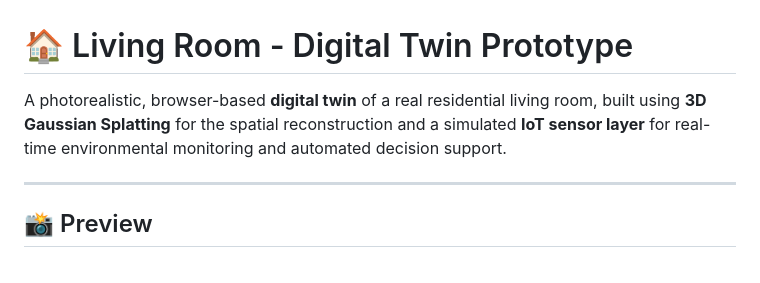
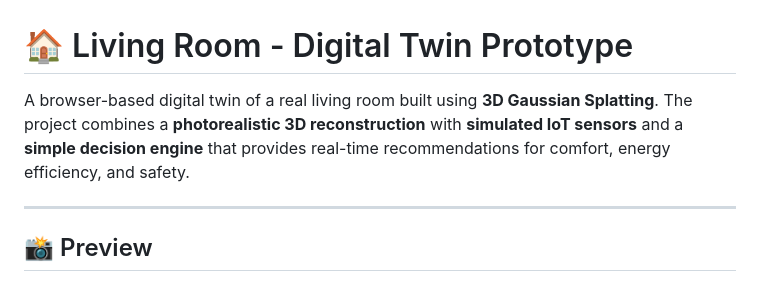
Before and after one commit to skokubpro/digital-twin-prototype, a Markdown page: README.md, the part around the change. GitHub-like rendering.

Commit message:
Update README with improved project description
Refined project description for clarity and focus.

```diff
--- a/README.md
+++ b/README.md
@@ -1,7 +1,7 @@
 
 # 🏠 Living Room - Digital Twin  Prototype
 
-A photorealistic, browser-based **digital twin** of a real residential living room, built using **3D Gaussian Splatting** for the spatial reconstruction and a simulated **IoT sensor layer** for real-time environmental monitoring and automated decision support.
+A browser-based digital twin of a real living room built using **3D Gaussian Splatting**. The project combines a **photorealistic 3D reconstruction** with **simulated IoT sensors** and a **simple decision engine** that provides real-time recommendations for comfort, energy efficiency, and safety.
 
 ---
 
```
